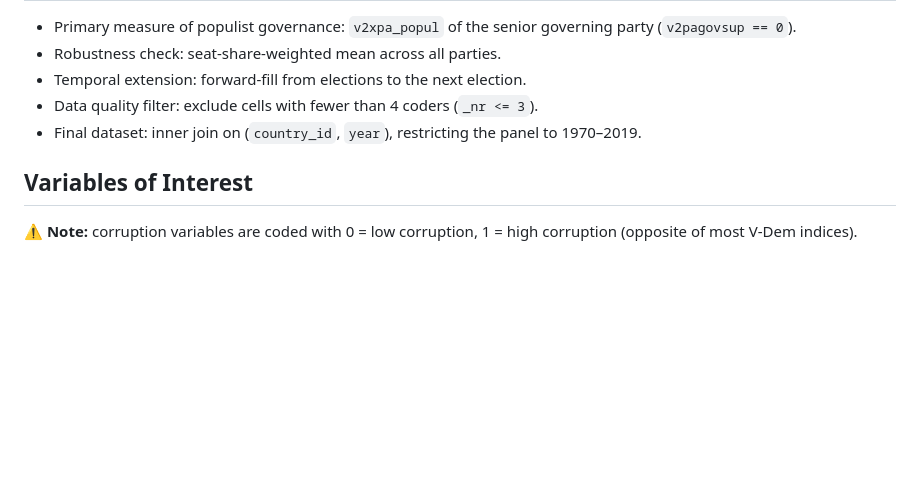
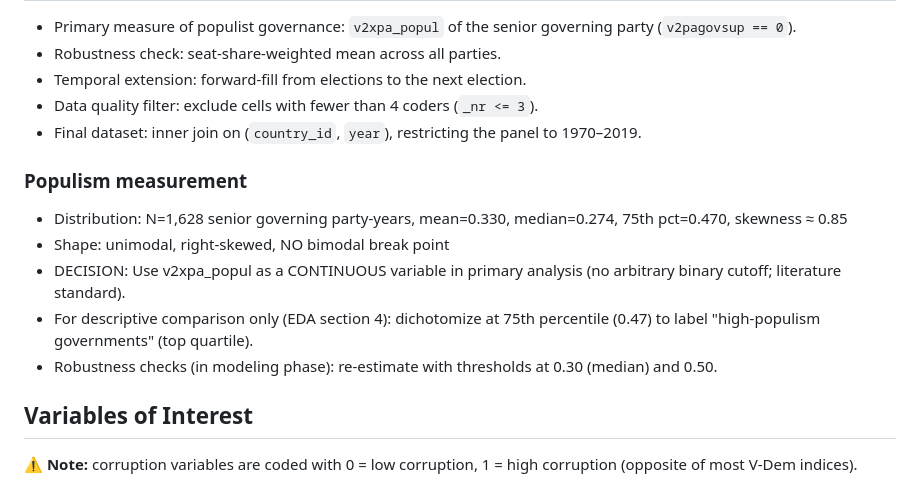
Before and after one commit to VYelisieievV/data-science-lab-bicocca, a Markdown page: notes_for_report.md, the part around the change. Drawn GitHub-style; blank space fills up the shorter version.

Commit message:
notes: document populism measurement decision (continuous vs. quartile threshold)

```diff
--- a/notes_for_report.md
+++ b/notes_for_report.md
@@ -98,6 +98,18 @@ predictive result.
 - Data quality filter: exclude cells with fewer than 4 coders (`_nr <= 3`).
 - Final dataset: inner join on (`country_id`, `year`), restricting the panel to 1970–2019.
 
+### Populism measurement
+
+- Distribution: N=1,628 senior governing party-years, mean=0.330,
+  median=0.274, 75th pct=0.470, skewness ≈ 0.85
+- Shape: unimodal, right-skewed, NO bimodal break point
+- DECISION: Use v2xpa_popul as a CONTINUOUS variable in primary analysis
+  (no arbitrary binary cutoff; literature standard).
+- For descriptive comparison only (EDA section 4): dichotomize at 75th
+  percentile (0.47) to label "high-populism governments" (top quartile).
+- Robustness checks (in modeling phase): re-estimate with thresholds at
+  0.30 (median) and 0.50.
+
 ## Variables of Interest
 
 ⚠️ **Note:** corruption variables are coded with 0 = low corruption, 1 = high corruption
```
